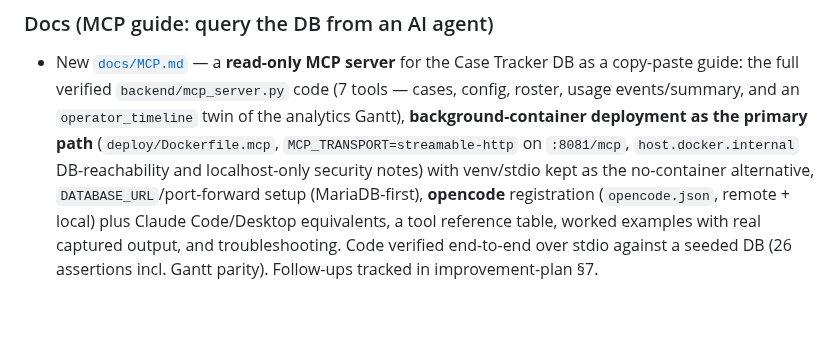
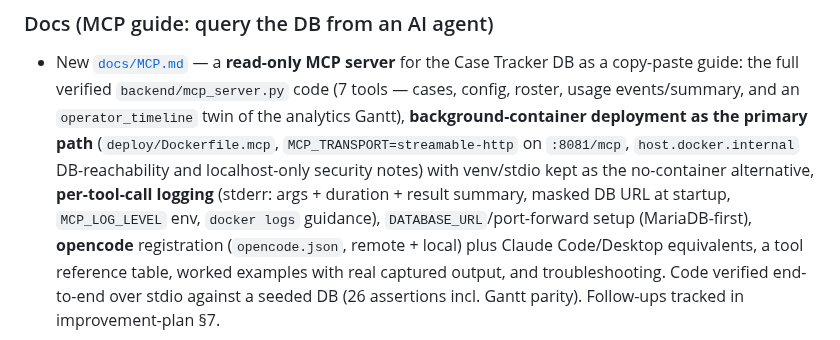
Before and after one commit to hltsai9/threenine, a Markdown page: docs/RELEASE_NOTES.md, the part around the change. GitHub-like rendering; blank space fills up the shorter version.

```diff
--- a/docs/RELEASE_NOTES.md
+++ b/docs/RELEASE_NOTES.md
@@ -18,6 +18,8 @@ changes), **Internal** (tests, refactors, CI), **Docs**.
   **background-container deployment as the primary path** (`deploy/Dockerfile.mcp`,
   `MCP_TRANSPORT=streamable-http` on `:8081/mcp`, `host.docker.internal` DB-reachability and
   localhost-only security notes) with venv/stdio kept as the no-container alternative,
+  **per-tool-call logging** (stderr: args + duration + result summary, masked DB URL at
+  startup, `MCP_LOG_LEVEL` env, `docker logs` guidance),
   `DATABASE_URL`/port-forward setup (MariaDB-first), **opencode** registration (`opencode.json`,
   remote + local)
   plus Claude Code/Desktop equivalents, a tool reference table, worked examples with real
```
Also changed, not shown: docs/MCP.md (+80 -3 lines).
